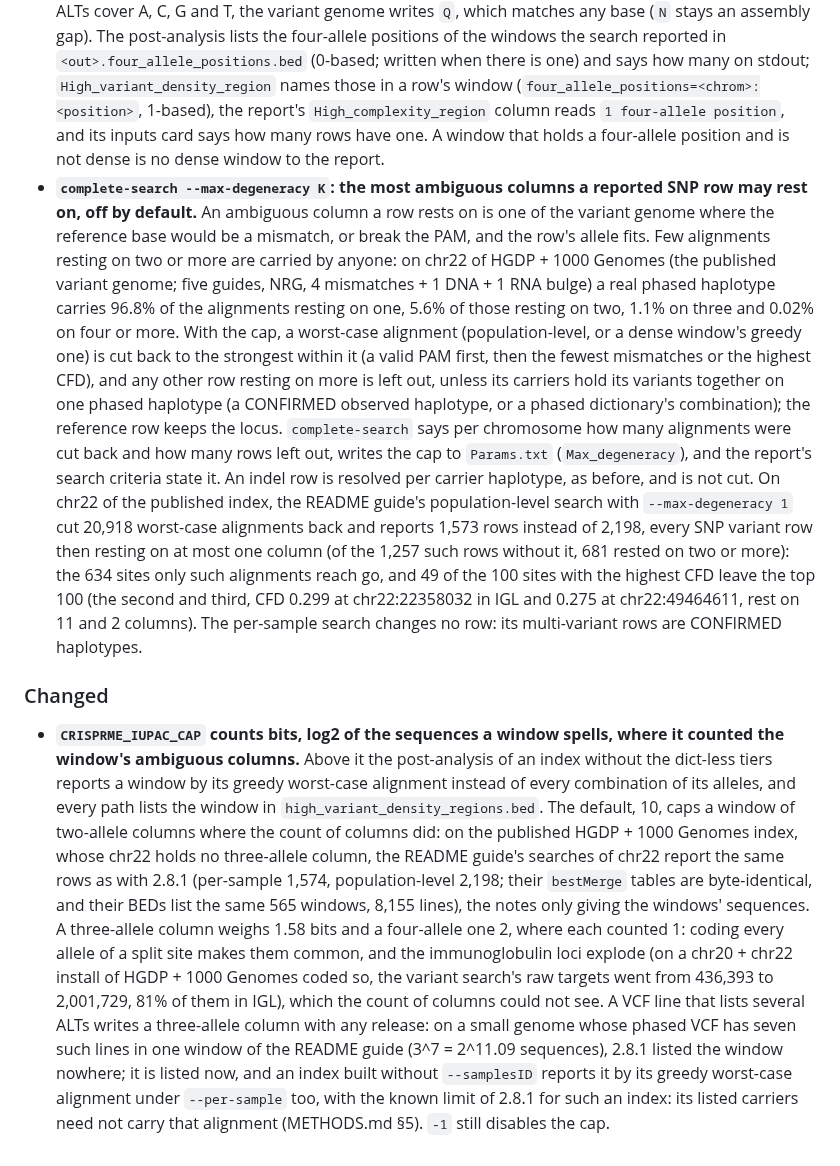
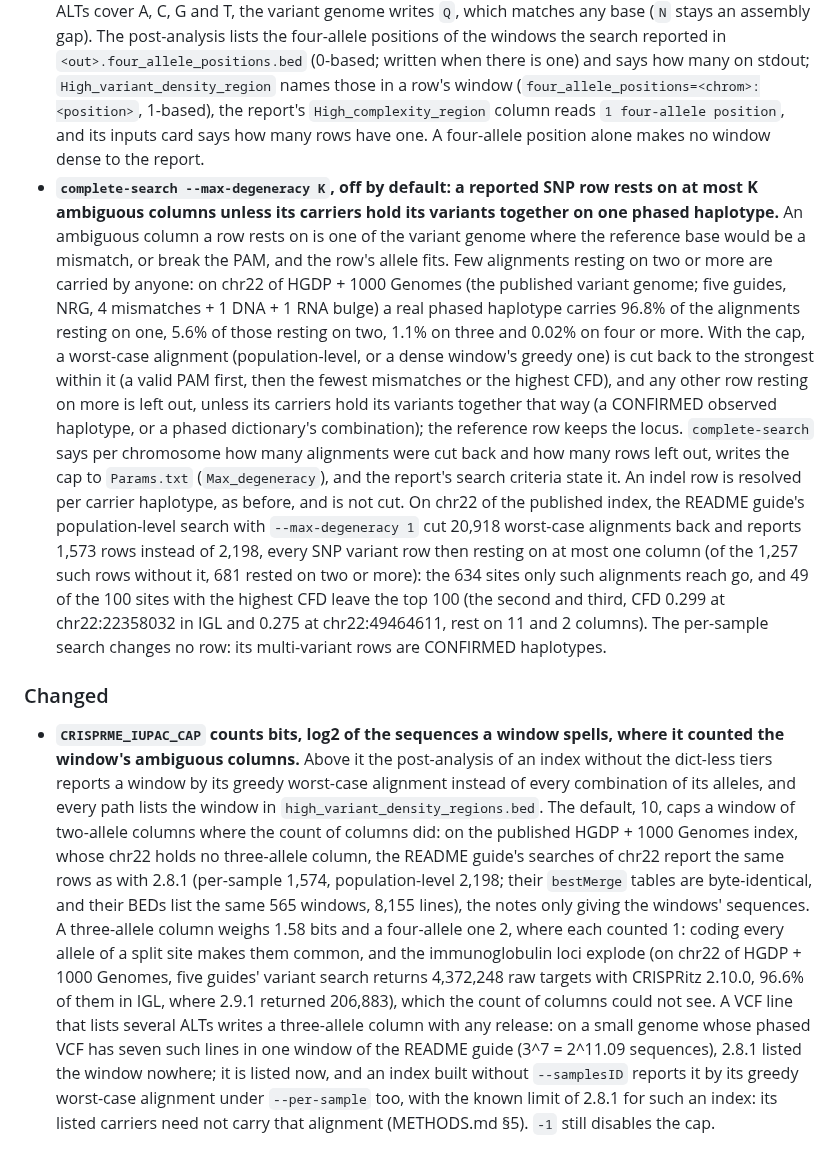
Before and after one commit to pinellolab/crisprme-plus, a Markdown page: changelog/density.md, the part around one of its changes. Drawn GitHub-style.

```diff
--- a/changelog/density.md
+++ b/changelog/density.md
@@ -52,28 +60,29 @@
   reported in `<out>.four_allele_positions.bed` (0-based; written when there is one) and says how
   many on stdout; `High_variant_density_region` names those in a row's window
   (`four_allele_positions=<chrom>:<position>`, 1-based), the report's `High_complexity_region`
-  column reads `1 four-allele position`, and its inputs card says how many rows have one. A window
-  that holds a four-allele position and is not dense is no dense window to the report.
-- **`complete-search --max-degeneracy K`: the most ambiguous columns a reported SNP row may rest
-  on, off by default.** An ambiguous column a row rests on is one of the variant genome where the
-  reference base would be a mismatch, or break the PAM, and the row's allele fits. Few alignments
-  resting on two or more are carried by anyone: on chr22 of HGDP + 1000 Genomes (the published
-  variant genome; five guides, NRG, 4 mismatches + 1 DNA + 1 RNA bulge) a real phased haplotype
-  carries 96.8% of the alignments resting on one, 5.6% of those resting on two, 1.1% on three and
-  0.02% on four or more. With the cap, a worst-case alignment (population-level, or a dense
-  window's greedy one) is cut back to the strongest within it (a valid PAM first, then the fewest
-  mismatches or the highest CFD), and any other row resting on more is left out, unless its
-  carriers hold its variants together on one phased haplotype (a CONFIRMED observed haplotype, or a
-  phased dictionary's combination); the reference row keeps the locus. `complete-search` says per
-  chromosome how many alignments were cut back and how many rows left out, writes the cap to
-  `Params.txt` (`Max_degeneracy`), and the report's search criteria state it. An indel row is
-  resolved per carrier haplotype, as before, and is not cut. On chr22 of the published index, the
-  README guide's population-level search with `--max-degeneracy 1` cut 20,918 worst-case alignments
-  back and reports 1,573 rows instead of 2,198, every SNP variant row then resting on at most one
-  column (of the 1,257 such rows without it, 681 rested on two or more): the 634 sites only such
-  alignments reach go, and 49 of the 100 sites with the highest CFD leave the top 100 (the second
-  and third, CFD 0.299 at chr22:22358032 in IGL and 0.275 at chr22:49464611, rest on 11 and 2
-  columns). The per-sample search changes no row: its multi-variant rows are CONFIRMED haplotypes.
+  column reads `1 four-allele position`, and its inputs card says how many rows have one. A
+  four-allele position alone makes no window dense to the report.
+- **`complete-search --max-degeneracy K`, off by default: a reported SNP row rests on at most K
+  ambiguous columns unless its carriers hold its variants together on one phased haplotype.** An
+  ambiguous column a row rests on is one of the variant genome where the reference base would be a
+  mismatch, or break the PAM, and the row's allele fits. Few alignments resting on two or more are
+  carried by anyone: on chr22 of HGDP + 1000 Genomes (the published variant genome; five guides,
+  NRG, 4 mismatches + 1 DNA + 1 RNA bulge) a real phased haplotype carries 96.8% of the alignments
+  resting on one, 5.6% of those resting on two, 1.1% on three and 0.02% on four or more. With the
+  cap, a worst-case alignment (population-level, or a dense window's greedy one) is cut back to the
+  strongest within it (a valid PAM first, then the fewest mismatches or the highest CFD), and any
+  other row resting on more is left out, unless its carriers hold its variants together that way (a
+  CONFIRMED observed haplotype, or a phased dictionary's combination); the reference row keeps the
+  locus. `complete-search` says per chromosome how many alignments were cut back and how many rows
+  left out, writes the cap to `Params.txt` (`Max_degeneracy`), and the report's search criteria
+  state it. An indel row is resolved per carrier haplotype, as before, and is not cut. On chr22 of
+  the published index, the README guide's population-level search with `--max-degeneracy 1` cut
+  20,918 worst-case alignments back and reports 1,573 rows instead of 2,198, every SNP variant row
+  then resting on at most one column (of the 1,257 such rows without it, 681 rested on two or more):
+  the 634 sites only such alignments reach go, and 49 of the 100 sites with the highest CFD leave
+  the top 100 (the second and third, CFD 0.299 at chr22:22358032 in IGL and 0.275 at chr22:49464611,
+  rest on 11 and 2 columns). The per-sample search changes no row: its multi-variant rows are
+  CONFIRMED haplotypes.
 
 ### Changed
 
@@ -87,11 +96,11 @@
   byte-identical, and their BEDs list the same 565 windows, 8,155 lines), the notes only giving the
   windows' sequences. A three-allele column weighs 1.58 bits and a four-allele one 2, where each
   counted 1: coding every allele of a split site makes them common, and the immunoglobulin loci
-  explode (on a chr20 + chr22 install of HGDP + 1000 Genomes coded so, the variant search's raw
-  targets went from 436,393 to 2,001,729, 81% of them in IGL), which the count of columns could not
-  see. A VCF line that lists several ALTs writes a three-allele column with any release: on a small
-  genome whose phased VCF has seven such lines in one window of the README guide (3^7 = 2^11.09
-  sequences), 2.8.1 listed the window nowhere; it is listed now, and an index built without
-  `--samplesID` reports it by its greedy worst-case alignment under `--per-sample` too, with the
-  known limit of 2.8.1 for such an index: its listed carriers need not carry that alignment
-  (METHODS.md §5). `-1` still disables the cap.
+  explode (on chr22 of HGDP + 1000 Genomes, five guides' variant search returns 4,372,248 raw
+  targets with CRISPRitz 2.10.0, 96.6% of them in IGL, where 2.9.1 returned 206,883), which the
+  count of columns could not see. A VCF line that lists several ALTs writes a three-allele column
+  with any release: on a small genome whose phased VCF has seven such lines in one window of the
+  README guide (3^7 = 2^11.09 sequences), 2.8.1 listed the window nowhere; it is listed now, and an
+  index built without `--samplesID` reports it by its greedy worst-case alignment under
+  `--per-sample` too, with the known limit of 2.8.1 for such an index: its listed carriers need not
+  carry that alignment (METHODS.md §5). `-1` still disables the cap.
```
Also changed, not shown: other parts of changelog/density.md (+27 -19 lines), METHODS.md (+34 -31 lines).
